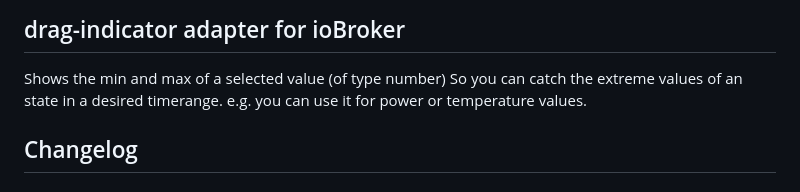
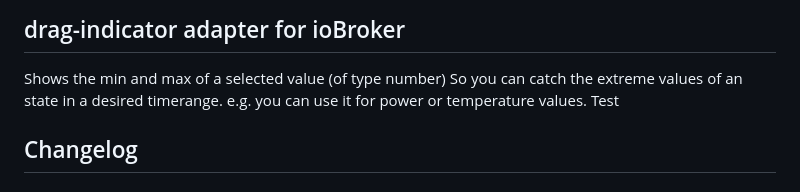
Before and after one commit to BenAhrdt/ioBroker.drag-indicator, a Markdown page: README.md, the part around the change. Drawn GitHub-style.

Commit message:
TestPush

```diff
--- a/README.md
+++ b/README.md
@@ -15,7 +15,7 @@
 Shows the min and max of a selected value (of type number)
 So you can catch the extreme values of an state in a desired timerange.
 e.g. you can use it for power or temperature values.
-
+Test
 ## Changelog
 <!--
 	Placeholder for the next version (at the beginning of the line):
```
